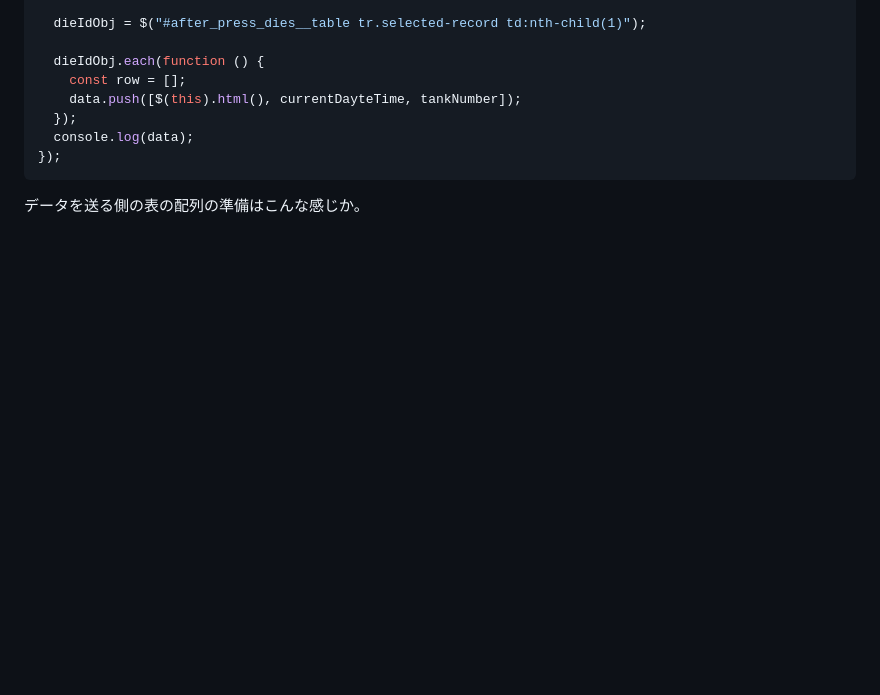
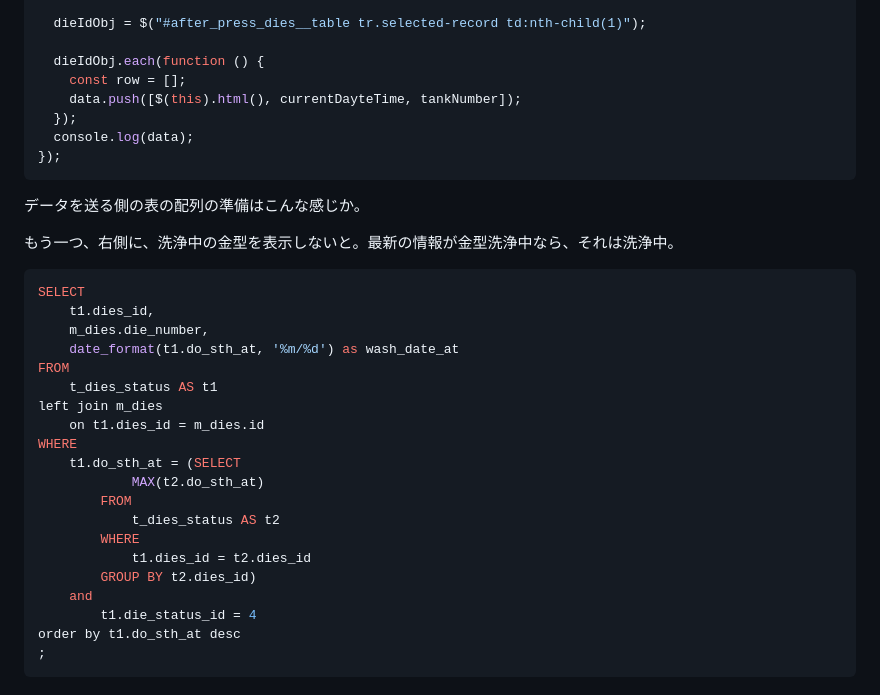
Before and after one commit to OdaSeiji/ex0.20, a Markdown page: documents/memo.md, the part around the change. Drawn GitHub-style; blank space fills up the shorter version.

Commit message:
washing sql

````diff
--- a/documents/memo.md
+++ b/documents/memo.md
@@ -712,3 +712,28 @@ $("#wash_die__img").on("click", function () {
 ```
 
 データを送る側の表の配列の準備はこんな感じか。
+
+もう一つ、右側に、洗浄中の金型を表示しないと。最新の情報が金型洗浄中なら、それは洗浄中。
+
+```sql
+SELECT
+    t1.dies_id,
+    m_dies.die_number,
+    date_format(t1.do_sth_at, '%m/%d') as wash_date_at
+FROM
+    t_dies_status AS t1
+left join m_dies
+	on t1.dies_id = m_dies.id
+WHERE
+    t1.do_sth_at = (SELECT
+            MAX(t2.do_sth_at)
+        FROM
+            t_dies_status AS t2
+        WHERE
+            t1.dies_id = t2.dies_id
+        GROUP BY t2.dies_id)
+	and
+		t1.die_status_id = 4
+order by t1.do_sth_at desc
+;
+```
````
